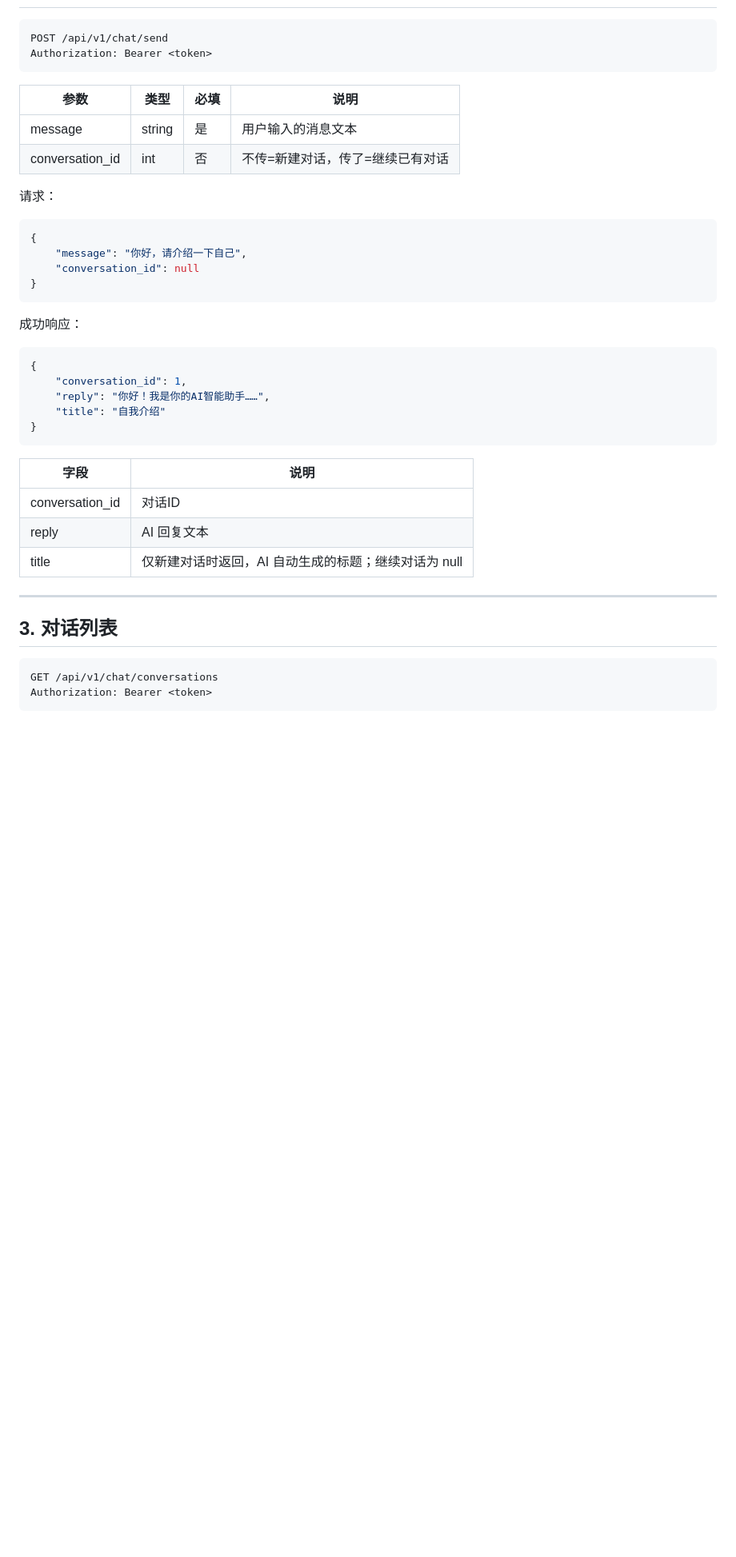
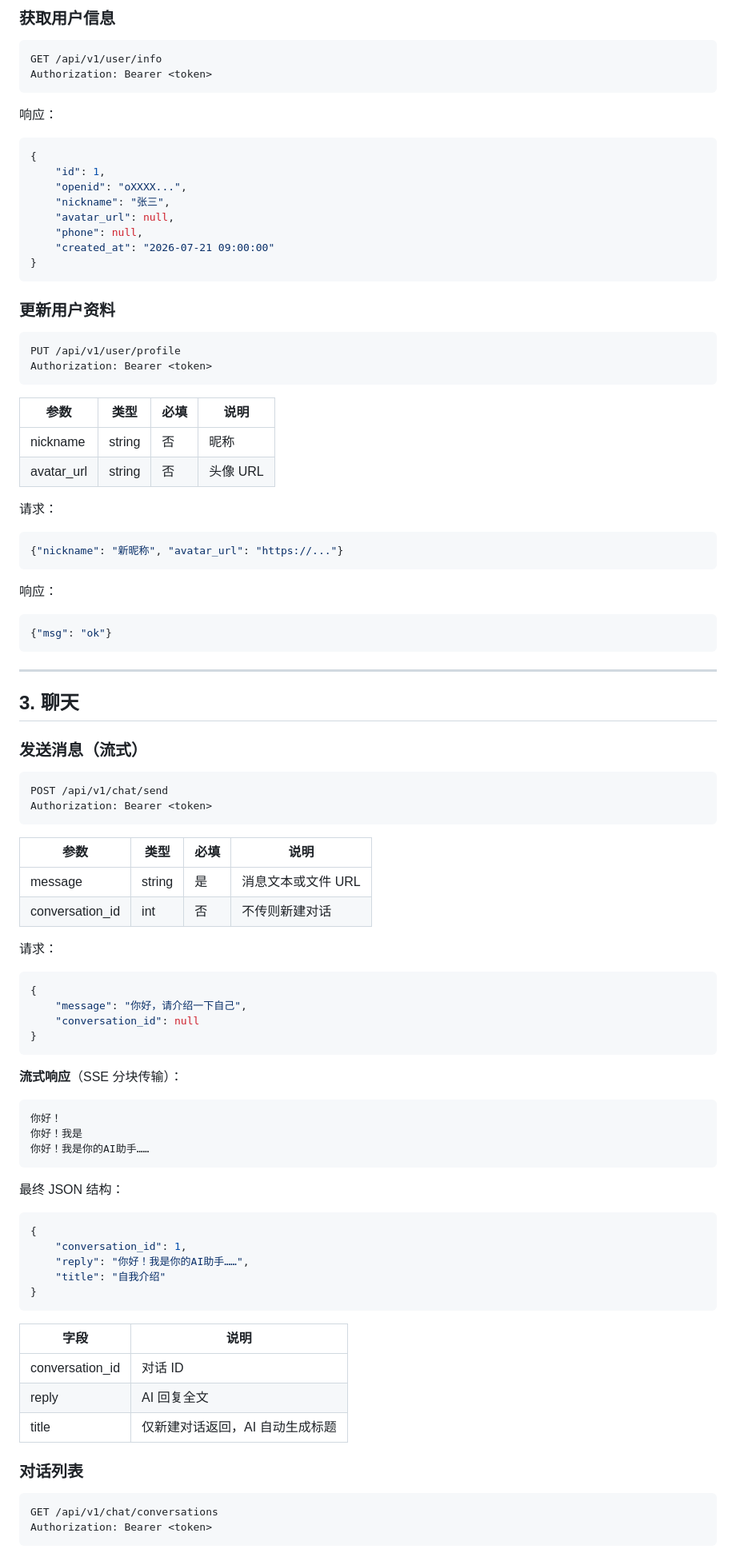
Before and after one commit to laoluo-11/wx-miniapp-ai, a Markdown page: API.md, the part around one of its changes. Shown at 80% size. Rendered like a GitHub page; blank space fills up the shorter version.

````diff
--- a/API.md
+++ b/API.md
@@ -74,4 +84,48 @@ POST /api/v1/auth/login
 
+### 获取用户信息
+```
+GET /api/v1/user/info
+Authorization: Bearer <token>
+```
+
+响应：
+```json
+{
+    "id": 1,
+    "openid": "oXXXX...",
+    "nickname": "张三",
+    "avatar_url": null,
+    "phone": null,
+    "created_at": "2026-07-21 09:00:00"
+}
+```
+
+### 更新用户资料
+```
+PUT /api/v1/user/profile
+Authorization: Bearer <token>
+```
+
+| 参数 | 类型 | 必填 | 说明 |
+|------|------|------|------|
+| nickname | string | 否 | 昵称 |
+| avatar_url | string | 否 | 头像 URL |
+
+请求：
+```json
+{"nickname": "新昵称", "avatar_url": "https://..."}
+```
+
+响应：
+```json
+{"msg": "ok"}
+```
+
+---
+
+## 3. 聊天
+
+### 发送消息（流式）
 ```
 POST /api/v1/chat/send
 Authorization: Bearer <token>
@@ -79,11 +133,10 @@ Authorization: Bearer <token>
 
 | 参数 | 类型 | 必填 | 说明 |
 |------|------|------|------|
-| message | string | 是 | 用户输入的消息文本 |
-| conversation_id | int | 否 | 不传=新建对话，传了=继续已有对话 |
+| message | string | 是 | 消息文本或文件 URL |
+| conversation_id | int | 否 | 不传则新建对话 |
 
 请求：
-
 ```json
 {
     "message": "你好，请介绍一下自己",
@@ -91,26 +144,29 @@ Authorization: Bearer <token>
 }
 ```
 
-成功响应：
+**流式响应**（SSE 分块传输）：
+```
+你好！
+你好！我是
+你好！我是你的AI助手……
+```
 
+最终 JSON 结构：
 ```json
 {
     "conversation_id": 1,
-    "reply": "你好！我是你的AI智能助手……",
+    "reply": "你好！我是你的AI助手……",
     "title": "自我介绍"
 }
 ```
 
 | 字段 | 说明 |
 |------|------|
-| conversation_id | 对话ID |
-| reply | AI 回复文本 |
-| title | 仅新建对话时返回，AI 自动生成的标题；继续对话为 null |
+| conversation_id | 对话 ID |
+| reply | AI 回复全文 |
+| title | 仅新建对话返回，AI 自动生成标题 |
 
----
-
-## 3. 对话列表
-
+### 对话列表
 ```
 GET /api/v1/chat/conversations
 Authorization: Bearer <token>
````
Also changed, not shown: other parts of API.md (+87 -124 lines).
